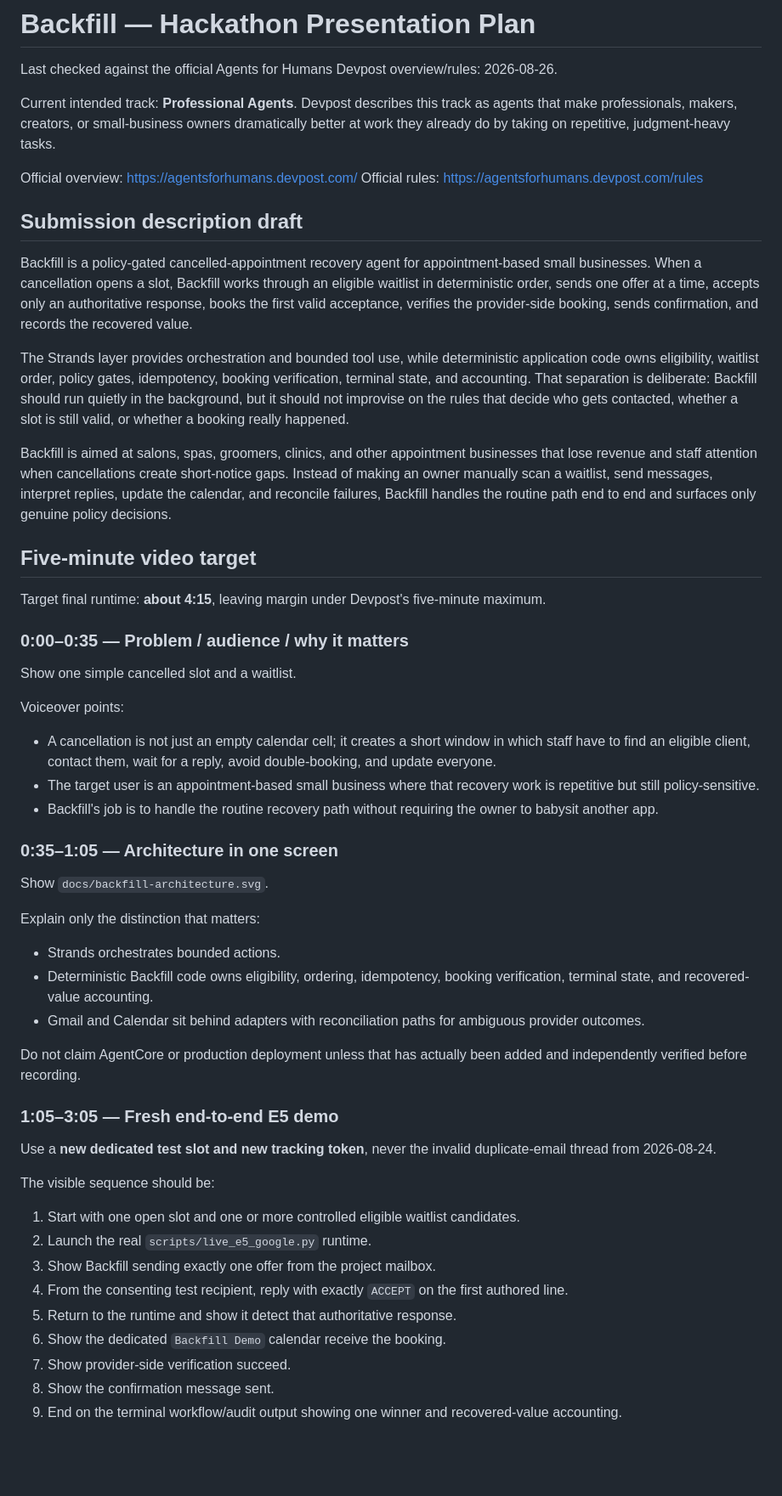
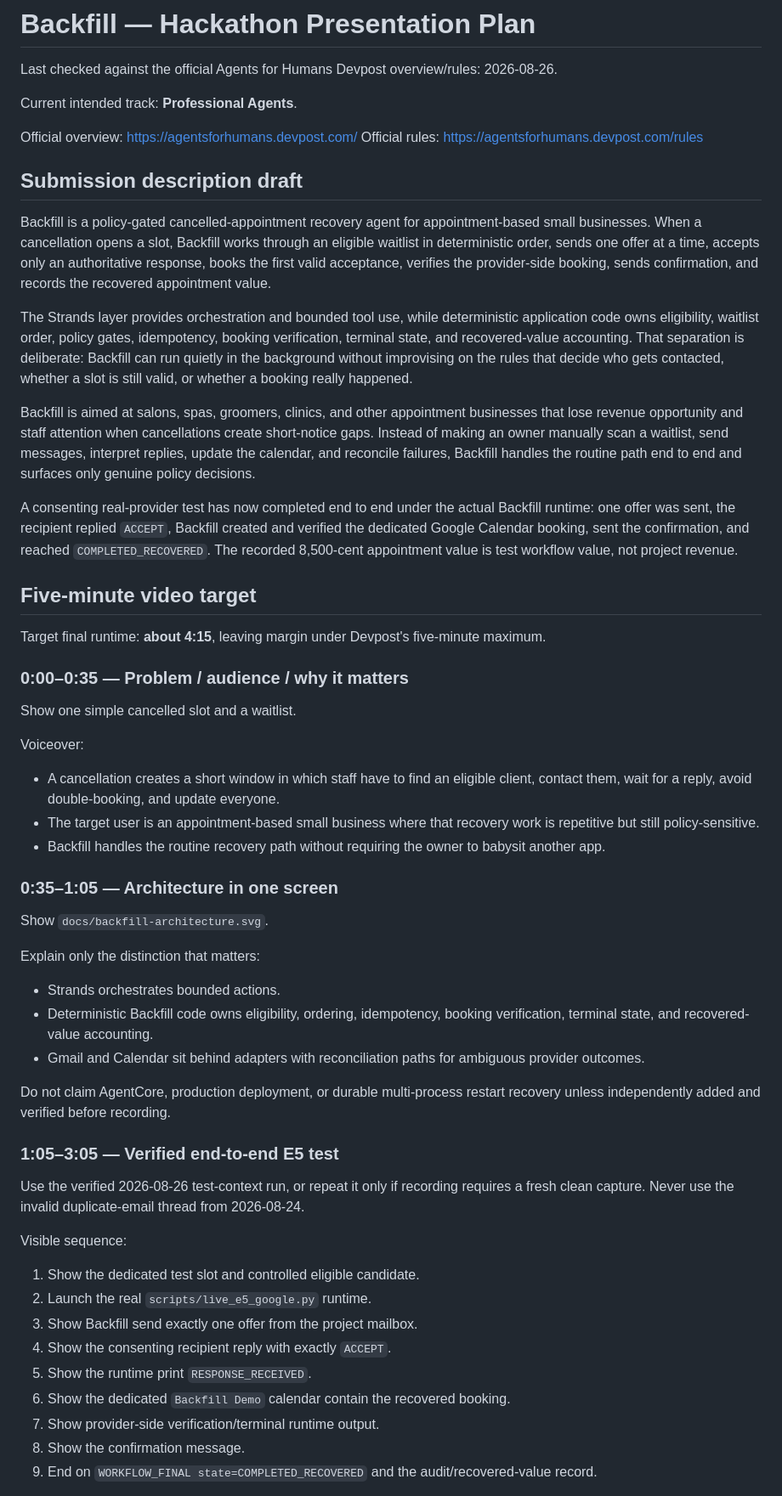
Before and after one commit to 84dnnvbdvp-debug/backfill, a Markdown page: docs/hackathon-presentation-plan.md, the part around one of its changes. Shown at 85% size. GitHub-like rendering; blank space fills up the shorter version.

```diff
--- a/docs/hackathon-presentation-plan.md
+++ b/docs/hackathon-presentation-plan.md
@@ -2,18 +2,20 @@
 
 Last checked against the official Agents for Humans Devpost overview/rules: 2026-08-26.
 
-Current intended track: **Professional Agents**. Devpost describes this track as agents that make professionals, makers, creators, or small-business owners dramatically better at work they already do by taking on repetitive, judgment-heavy tasks.
+Current intended track: **Professional Agents**.
 
 Official overview: https://agentsforhumans.devpost.com/
 Official rules: https://agentsforhumans.devpost.com/rules
 
 ## Submission description draft
 
-Backfill is a policy-gated cancelled-appointment recovery agent for appointment-based small businesses. When a cancellation opens a slot, Backfill works through an eligible waitlist in deterministic order, sends one offer at a time, accepts only an authoritative response, books the first valid acceptance, verifies the provider-side booking, sends confirmation, and records the recovered value.
+Backfill is a policy-gated cancelled-appointment recovery agent for appointment-based small businesses. When a cancellation opens a slot, Backfill works through an eligible waitlist in deterministic order, sends one offer at a time, accepts only an authoritative response, books the first valid acceptance, verifies the provider-side booking, sends confirmation, and records the recovered appointment value.
 
-The Strands layer provides orchestration and bounded tool use, while deterministic application code owns eligibility, waitlist order, policy gates, idempotency, booking verification, terminal state, and accounting. That separation is deliberate: Backfill should run quietly in the background, but it should not improvise on the rules that decide who gets contacted, whether a slot is still valid, or whether a booking really happened.
+The Strands layer provides orchestration and bounded tool use, while deterministic application code owns eligibility, waitlist order, policy gates, idempotency, booking verification, terminal state, and recovered-value accounting. That separation is deliberate: Backfill can run quietly in the background without improvising on the rules that decide who gets contacted, whether a slot is still valid, or whether a booking really happened.
 
-Backfill is aimed at salons, spas, groomers, clinics, and other appointment businesses that lose revenue and staff attention when cancellations create short-notice gaps. Instead of making an owner manually scan a waitlist, send messages, interpret replies, update the calendar, and reconcile failures, Backfill handles the routine path end to end and surfaces only genuine policy decisions.
+Backfill is aimed at salons, spas, groomers, clinics, and other appointment businesses that lose revenue opportunity and staff attention when cancellations create short-notice gaps. Instead of making an owner manually scan a waitlist, send messages, interpret replies, update the calendar, and reconcile failures, Backfill handles the routine path end to end and surfaces only genuine policy decisions.
+
+A consenting real-provider test has now completed end to end under the actual Backfill runtime: one offer was sent, the recipient replied `ACCEPT`, Backfill created and verified the dedicated Google Calendar booking, sent the confirmation, and reached `COMPLETED_RECOVERED`. The recorded 8,500-cent appointment value is test workflow value, not project revenue.
 
 ## Five-minute video target
 
@@ -23,10 +25,10 @@ Target final runtime: **about 4:15**, leaving margin under Devpost's five-minute
 
 Show one simple cancelled slot and a waitlist.
 
-Voiceover points:
-- A cancellation is not just an empty calendar cell; it creates a short window in which staff have to find an eligible client, contact them, wait for a reply, avoid double-booking, and update everyone.
+Voiceover:
+- A cancellation creates a short window in which staff have to find an eligible client, contact them, wait for a reply, avoid double-booking, and update everyone.
 - The target user is an appointment-based small business where that recovery work is repetitive but still policy-sensitive.
-- Backfill's job is to handle the routine recovery path without requiring the owner to babysit another app.
+- Backfill handles the routine recovery path without requiring the owner to babysit another app.
 
 ### 0:35–1:05 — Architecture in one screen
 
@@ -37,20 +39,20 @@ Explain only the distinction that matters:
 - Deterministic Backfill code owns eligibility, ordering, idempotency, booking verification, terminal state, and recovered-value accounting.
 - Gmail and Calendar sit behind adapters with reconciliation paths for ambiguous provider outcomes.
 
-Do not claim AgentCore or production deployment unless that has actually been added and independently verified before recording.
+Do not claim AgentCore, production deployment, or durable multi-process restart recovery unless independently added and verified before recording.
 
-### 1:05–3:05 — Fresh end-to-end E5 demo
+### 1:05–3:05 — Verified end-to-end E5 test
 
-Use a **new dedicated test slot and new tracking token**, never the invalid duplicate-email thread from 2026-08-24.
+Use the verified 2026-08-26 test-context run, or repeat it only if recording requires a fresh clean capture. Never use the invalid duplicate-email thread from 2026-08-24.
 
-The visible sequence should be:
-1. Start with one open slot and one or more controlled eligible waitlist candidates.
+Visible sequence:
+1. Show the dedicated test slot and controlled eligible candidate.
 2. Launch the real `scripts/live_e5_google.py` runtime.
-3. Show Backfill sending exactly one offer from the project mailbox.
-4. From the consenting test recipient, reply with exactly `ACCEPT` on the first authored line.
-5. Return to the runtime and show it detect that authoritative response.
-6. Show the dedicated `Backfill Demo` calendar receive the booking.
-7. Show provider-side verification succeed.
-8. Show the confirmation message sent.
-9. End on the terminal workflow/audit output showing one winner and recovered-value accounting.
+3. Show Backfill send exactly one offer from the project mailbox.
+4. Show the consenting recipient reply with exactly `ACCEPT`.
+5. Show the runtime print `RESPONSE_RECEIVED`.
+6. Show the dedicated `Backfill Demo` calendar contain the recovered booking.
+7. Show provider-side verification/terminal runtime output.
+8. Show the confirmation message.
+9. End on `WORKFLOW_FINAL state=COMPLETED_RECOVERED` and the audit/recovered-value record.
 
```
Also changed, not shown: other parts of docs/hackathon-presentation-plan.md (+37 -13 lines).
